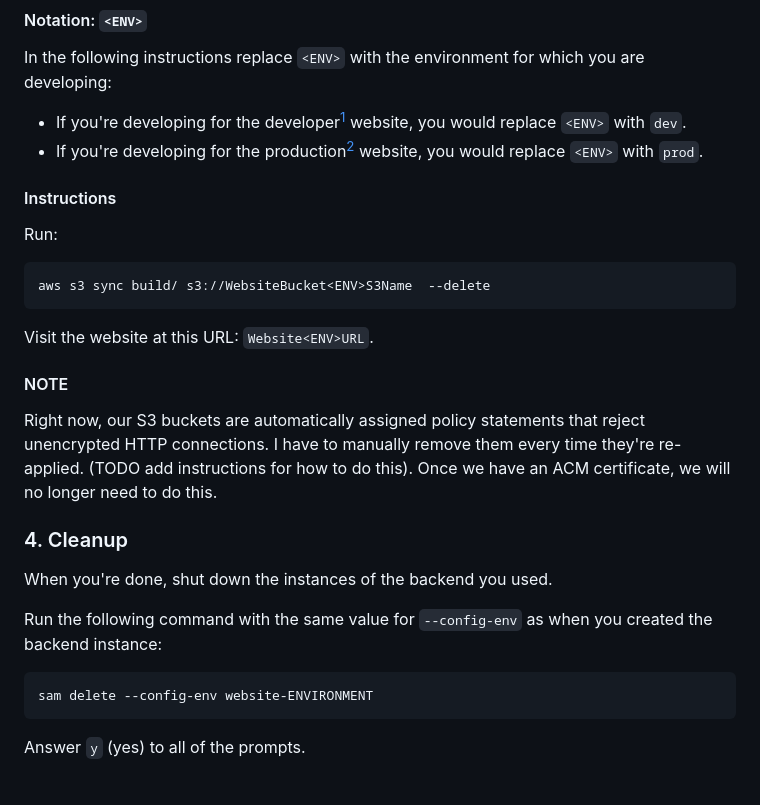
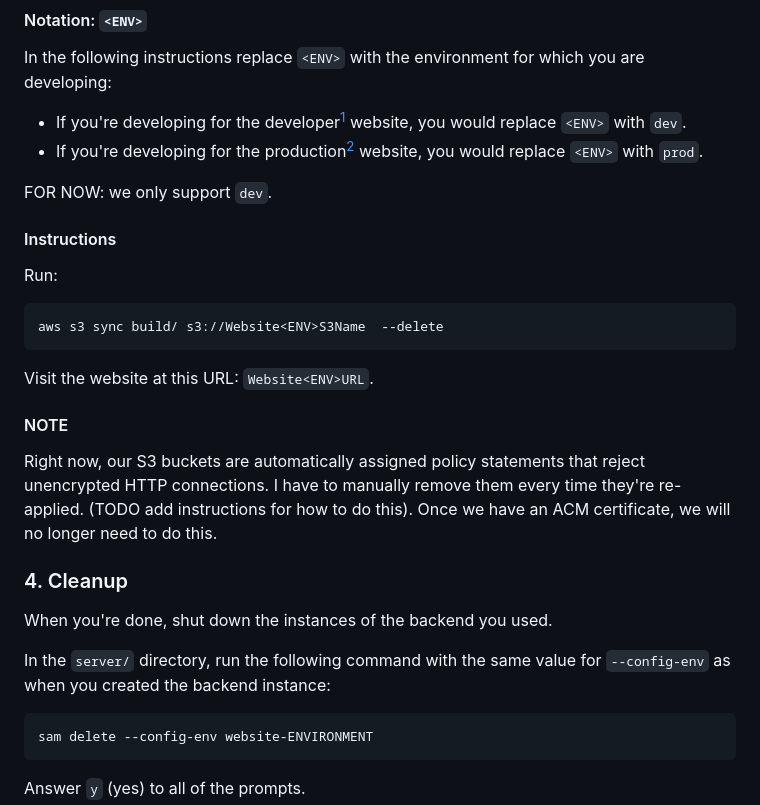
Before and after one commit to uoa-compsci399-s1-2024/capstone-project-2024-s1-team-14-neox, a Markdown page: website/BUILD.md, the part around one of its changes. Drawn GitHub-style; blank space fills up the shorter version.

````diff
--- a/website/BUILD.md
+++ b/website/BUILD.md
@@ -124,12 +126,14 @@ which you are developing:
 - If you're developing for the production[^2] website, you would
   replace `<ENV>` with `prod`.
 
+FOR NOW: we only support `dev`.
+
 #### Instructions
 
 Run:
 
 ``` shell
-aws s3 sync build/ s3://WebsiteBucket<ENV>S3Name  --delete
+aws s3 sync build/ s3://Website<ENV>S3Name  --delete
 ```
 
 Visit the website at this URL: `Website<ENV>URL`.
@@ -146,8 +150,8 @@ do this.
 
 When you're done, shut down the instances of the backend you used.
 
-Run the following command with the same value for `--config-env` as
-when you created the backend instance:
+In the `server/` directory, run the following command with the same
+value for `--config-env` as when you created the backend instance:
 
 ``` shell
 sam delete --config-env website-ENVIRONMENT
````
Also changed, not shown: other parts of website/BUILD.md (+29 -27 lines).
